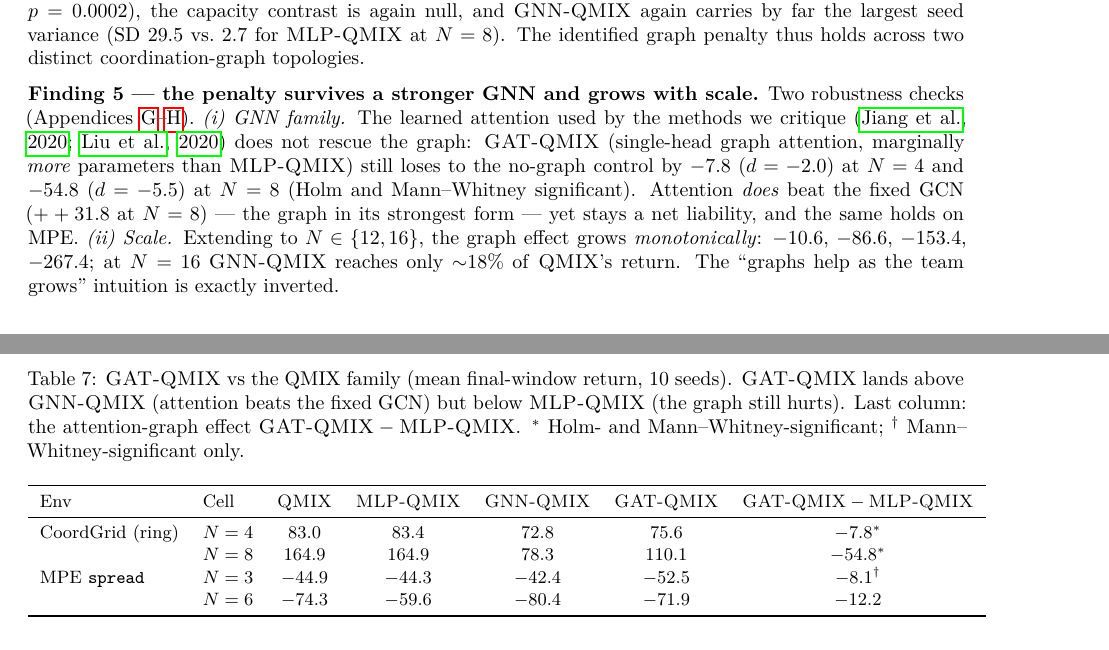
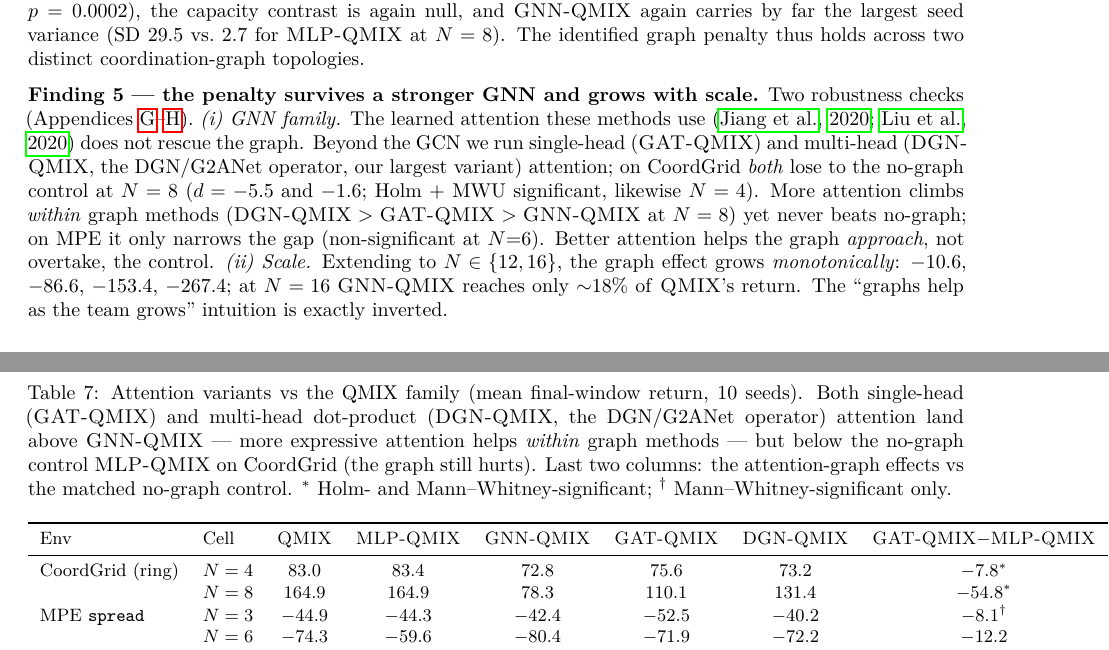
Before and after one commit to Evasion-OC/when-graphs-help-marl, a LaTeX paper (paper/main.tex): two parts of pages 11 and 17 of 20 before the commit and two parts of pages 11 and 18 of 20 after it, joined at a grey line, cut so that both start at the same text. Compiled offline with pdfLaTeX.

Commit message:
Phase 12 results: integrate DGN-QMIX (multi-head attention) verdict
Multi-head dot-product attention (the DGN/G2ANet operator, our most
over-parameterised variant at ~2.2x MLP) completes the GNN-family
robustness story.

Results (n=10):
- CoordGrid ring: DGN-QMIX significantly loses to the no-graph MLP control
  at both team sizes -- N=4 d=-4.5, N=8 d=-1.6 (Holm + Mann-Whitney). All
  three relational mechanisms (GCN, single-head GAT, multi-head DGN) lose.
- Ordering DGN > GAT > GNN at N=8: more expressive attention climbs WITHIN
  graph methods but never beats no-graph.
- MPE: penalty milder; multi-head narrows the N=6 gap to non-significance
  (-9.1, ns) -- better attention helps the graph approach, not overtake,
  the control. Reported honestly.

Paper integration (body still <= 12 pages, refs p.13):
- Finding 5 extended to single- AND multi-head attention.
- Appendix attention table (tab:gat) gains DGN columns; figure regenerated
  with the multi-head bar (5 variants).
- Limitations "GNN family": multi-head attention now tested, not open.

Co-Authored-By: Claude Opus 4.8 (1M context) <noreply@anthropic.com>

```diff
--- a/paper/main.tex
+++ b/paper/main.tex
@@ -51,6 +51,7 @@
 \newcommand{\Gtask}{\mathcal{G}}
 \newcommand{\mlpqmix}{\algoname{MLP-QMIX}}
 \newcommand{\gatqmix}{\algoname{GAT-QMIX}}
+\newcommand{\dgnqmix}{\algoname{DGN-QMIX}}
 
 % --- Phase 8 numbers (capacity control + long-horizon, n=10 seeds). -------
 % Final values from the n=10 extension (seeds 0-9), ring graph, 150k steps.
@@ -121,6 +122,15 @@
 \newcommand{\PGgatGnnDNeight}{+1.3}   % Cohen d, GAT vs GNN, N=8
 \newcommand{\PGgatMpeNthree}{-8.1}    % GAT-QMIX - MLP-QMIX, MPE N=3 (MWU sig)
 \newcommand{\PGgatMpeNsix}{-12.2}     % GAT-QMIX - MLP-QMIX, MPE N=6 (dir., ns)
+% --- DGN-QMIX: multi-head dot-product attention (DGN/G2ANet mechanism). ----
+\newcommand{\PGdgnCGNfour}{73.2}      % DGN-QMIX final return, CoordGrid N=4 ring
+\newcommand{\PGdgnCGNeight}{131.4}    % DGN-QMIX final return, CoordGrid N=8 ring
+\newcommand{\PGdgnMlpNfour}{-10.3}    % DGN-QMIX - MLP-QMIX, N=4 (sig)
+\newcommand{\PGdgnMlpDNfour}{-4.5}    % Cohen d, DGN vs MLP, N=4
+\newcommand{\PGdgnMlpNeight}{-33.5}   % DGN-QMIX - MLP-QMIX, N=8 (sig)
+\newcommand{\PGdgnMlpDNeight}{-1.6}   % Cohen d, DGN vs MLP, N=8
+\newcommand{\PGdgnMpeNthree}{+4.1}    % DGN-QMIX - MLP-QMIX, MPE N=3 (ns)
+\newcommand{\PGdgnMpeNsix}{-9.1}      % DGN-QMIX - MLP-QMIX, MPE N=6 (ns)
 % --- Phase 11: graph-penalty scaling on CoordGrid ring, n=10, 150k. -------
 % Graph effect = GNN-QMIX - MLP-QMIX (negative); magnitude grows with N.
 \newcommand{\PSgapNfour}{-10.6}       % (= Phase 8 N=4, for the trend)
@@ -793,14 +803,16 @@ coordination-graph topologies.
 
 \textbf{Finding 5 --- the penalty survives a stronger GNN and grows with
 scale.} Two robustness checks (Appendices~\ref{app:gat}--\ref{app:scaling}).
-\emph{(i) GNN family.} The learned attention used by the methods we critique
-\citep{jiang_2020_dgn,liu_2020_g2anet} does not rescue the graph: \gatqmix\
-(single-head graph attention, marginally \emph{more} parameters than
-\mlpqmix) still loses to the no-graph control by $\PGgatMlpNfour$
-($d=\PGgatMlpDNfour$) at $N=4$ and $\PGgatMlpNeight$ ($d=\PGgatMlpDNeight$)
-at $N=8$ (Holm and Mann--Whitney significant). Attention \emph{does} beat
-the fixed GCN ($+\PGgatGnnNeight$ at $N=8$) --- the graph in its strongest
-form --- yet stays a net liability, and the same holds on MPE.
+\emph{(i) GNN family.} The learned attention these methods use
+\citep{jiang_2020_dgn,liu_2020_g2anet} does not rescue the graph. Beyond
+the GCN we run single-head (\gatqmix) and multi-head (\dgnqmix, the
+DGN/G2ANet operator, our largest variant) attention; on CoordGrid
+\emph{both} lose to the no-graph control at $N=8$ ($d=\PGgatMlpDNeight$ and
+$\PGdgnMlpDNeight$; Holm + MWU significant, likewise $N=4$). More attention
+climbs \emph{within} graph methods ($\dgnqmix>\gatqmix>\gnnqmix$ at $N=8$)
+yet never beats no-graph; on MPE it only narrows the gap (non-significant
+at $N{=}6$). Better attention helps the graph \emph{approach}, not
+overtake, the control.
 \emph{(ii) Scale.} Extending to $N\in\{12,16\}$, the graph effect grows
 \emph{monotonically}: $\PSgapNfour$, $\PSgapNeight$, $\PSgapNtwelve$,
 $\PSgapNsixteen$; at $N=16$ \gnnqmix\ reaches only
@@ -1194,23 +1208,34 @@ protocol (\PEseeds\ seeds, \PEsteps\ steps).
+  helps \emph{within} graph methods --- but still below the
+  parameter-matched no-graph control \mlpqmix\ at both team sizes on
+  CoordGrid: the graph in its strongest form remains a net liability.}
   \label{fig:gat}
 \end{figure}
 
 \begin{table}[h!]
   \centering
   \small
-  \caption{\gatqmix\ vs the QMIX family (mean final-window return, \PEseeds\
-  seeds). \gatqmix\ lands above \gnnqmix\ (attention beats the fixed GCN) but
-  below \mlpqmix\ (the graph still hurts). Last column: the attention-graph
-  effect $\gatqmix-\mlpqmix$. ${}^\ast$ Holm- and Mann--Whitney-significant;
-  ${}^\dagger$ Mann--Whitney-significant only.}
+  \caption{Attention variants vs the QMIX family (mean final-window return,
+  \PEseeds\ seeds). Both single-head (\gatqmix) and multi-head dot-product
+  (\dgnqmix, the DGN/G2ANet operator) attention land above \gnnqmix\ ---
+  more expressive attention helps \emph{within} graph methods --- but below
+  the no-graph control \mlpqmix\ on CoordGrid (the graph still hurts). Last
+  two columns: the attention-graph effects vs the matched no-graph control.
+  ${}^\ast$ Holm- and Mann--Whitney-significant; ${}^\dagger$
+  Mann--Whitney-significant only.}
   \label{tab:gat}
-  \begin{tabular}{llccccc}
+  \begin{tabular}{llccccccc}
     \toprule
-    Env & Cell & \qmix & \mlpqmix & \gnnqmix & \gatqmix & $\gatqmix-\mlpqmix$ \\
+    Env & Cell & \qmix & \mlpqmix & \gnnqmix & \gatqmix & \dgnqmix
+        & $\gatqmix{-}\mlpqmix$ & $\dgnqmix{-}\mlpqmix$ \\
     \midrule
-    CoordGrid (ring) & $N=4$ & 83.0 & 83.4 & 72.8 & \PGgatCGNfour & $\PGgatMlpNfour^\ast$ \\
-                     & $N=8$ & 164.9 & 164.9 & 78.3 & \PGgatCGNeight & $\PGgatMlpNeight^\ast$ \\
-    MPE \texttt{spread} & $N=3$ & $-44.9$ & $-44.3$ & $-42.4$ & $-52.5$ & $\PGgatMpeNthree^\dagger$ \\
-                     & $N=6$ & $-74.3$ & $-59.6$ & $-80.4$ & $-71.9$ & $\PGgatMpeNsix$ \\
+    CoordGrid (ring) & $N=4$ & 83.0 & 83.4 & 72.8 & \PGgatCGNfour & \PGdgnCGNfour
+        & $\PGgatMlpNfour^\ast$ & $\PGdgnMlpNfour^\ast$ \\
+                     & $N=8$ & 164.9 & 164.9 & 78.3 & \PGgatCGNeight & \PGdgnCGNeight
+        & $\PGgatMlpNeight^\ast$ & $\PGdgnMlpNeight^\ast$ \\
+    MPE \texttt{spread} & $N=3$ & $-44.9$ & $-44.3$ & $-42.4$ & $-52.5$ & $-40.2$
+        & $\PGgatMpeNthree^\dagger$ & $\PGdgnMpeNthree$ \\
+                     & $N=6$ & $-74.3$ & $-59.6$ & $-80.4$ & $-71.9$ & $-72.2$
+        & $\PGgatMpeNsix$ & $\PGdgnMpeNsix$ \\
     \bottomrule
   \end{tabular}
 \end{table}
```
Also changed, not shown: results/phase8/dgn_verdict__coordgrid_ring.csv (added, +9 -0 lines), results/phase9_mpe/dgn_verdict__mpe_spread.csv (added, +9 -0 lines), paper/figures/phase10_gat.pdf, paper/main.tex (40 more changed lines), 1 other file.
